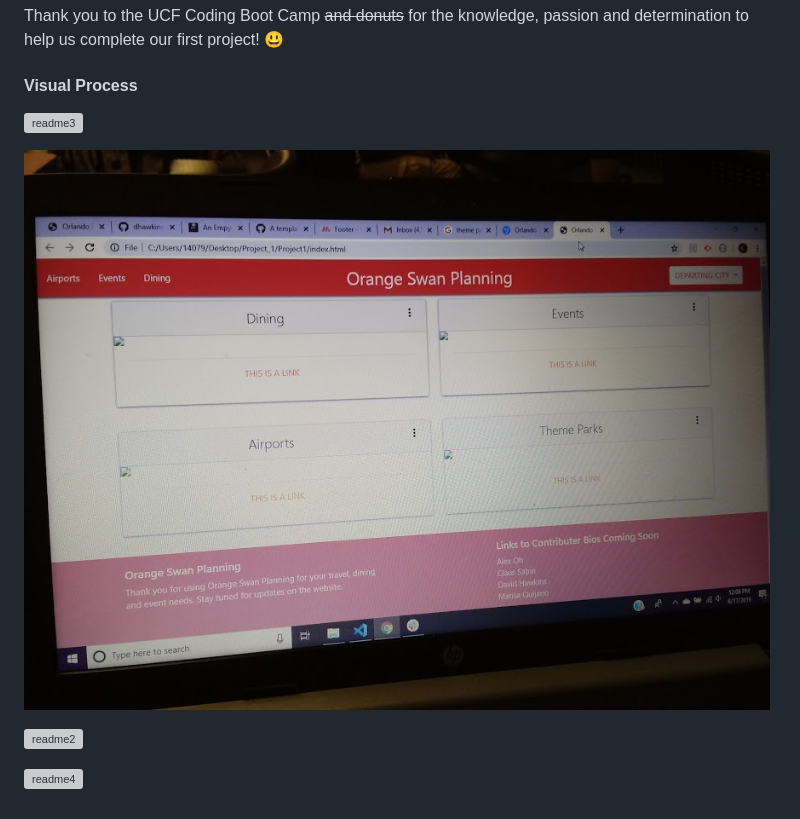
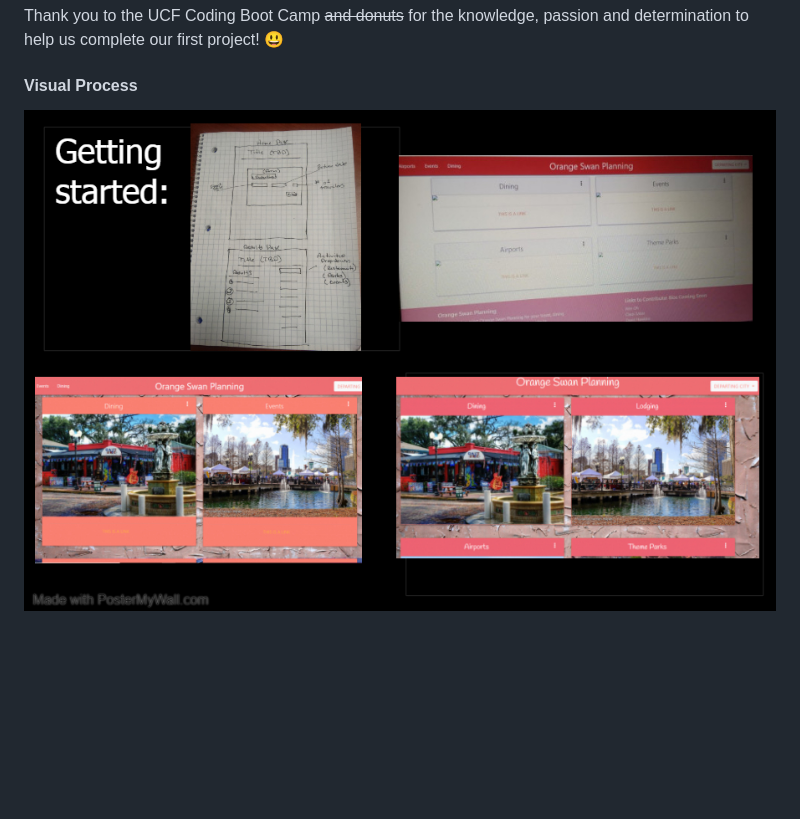
Before and after one commit to dhawkins01/Project1, a Markdown page: README.md, the part around the change. Drawn GitHub-style; pictures changed too: assets/images/readme5.jpg (added); blank space fills up the shorter version; grey boxes are pictures that could not be loaded.

Commit message:
final readme edit with photo

```diff
--- a/README.md
+++ b/README.md
@@ -36,10 +36,4 @@ Thank you to the UCF Coding Boot Camp ~~and donuts~~ for the knowledge, passion
 
 #### **Visual Process**
 
-![readme3](/assets/images/readme3.jpg)
-
-![readme1](/assets/images/readme1.jpg)
-
-![readme2](/assets/images/readme2.png)
-
-![readme4](/assets/images/readme4.png)
+![readme5](/assets/images/readme5.jpg)
```
